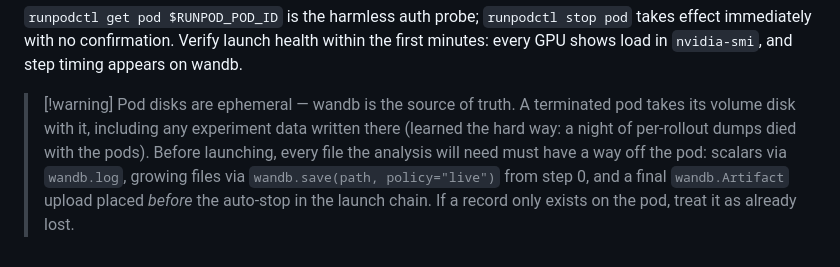
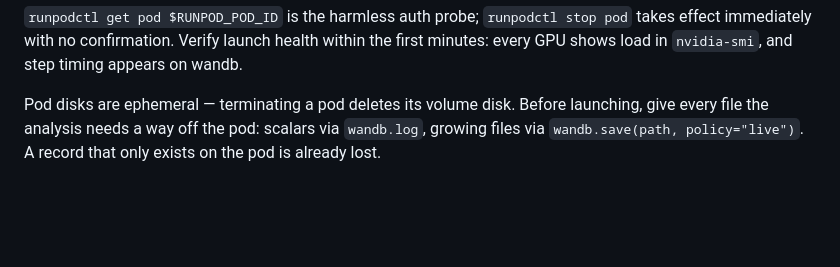
Before and after one commit to MianchuWang/mianchuwang.github.io, a Markdown page: writings/2026-08-runpod-setup.md, the part around the change. GitHub-like rendering; blank space fills up the shorter version.

Commit message:
W260827: data-persistence note as plain prose, trimmed
Co-Authored-By: Claude Fable 5 <noreply@anthropic.com>

```diff
--- a/writings/2026-08-runpod-setup.md
+++ b/writings/2026-08-runpod-setup.md
@@ -141,4 +141,4 @@ Launch pattern — log to the volume, auto-stop the pod when the run ends *wheth
 
 `runpodctl get pod $RUNPOD_POD_ID` is the harmless auth probe; `runpodctl stop pod` takes effect immediately with no confirmation. Verify launch health within the first minutes: every GPU shows load in `nvidia-smi`, and step timing appears on wandb.
 
-> [!warning] Pod disks are ephemeral — wandb is the source of truth. A terminated pod takes its volume disk with it, including any experiment data written there (learned the hard way: a night of per-rollout dumps died with the pods). Before launching, every file the analysis will need must have a way off the pod: scalars via `wandb.log`, growing files via `wandb.save(path, policy="live")` from step 0, and a final `wandb.Artifact` upload placed *before* the auto-stop in the launch chain. If a record only exists on the pod, treat it as already lost.
+Pod disks are ephemeral — terminating a pod deletes its volume disk. Before launching, give every file the analysis needs a way off the pod: scalars via `wandb.log`, growing files via `wandb.save(path, policy="live")`. A record that only exists on the pod is already lost.
```
